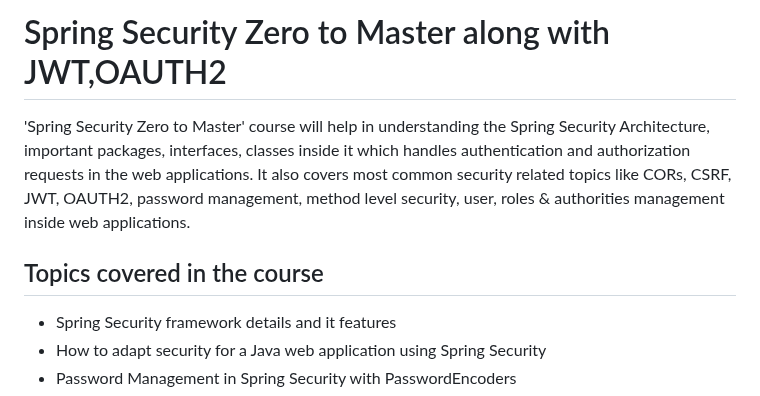
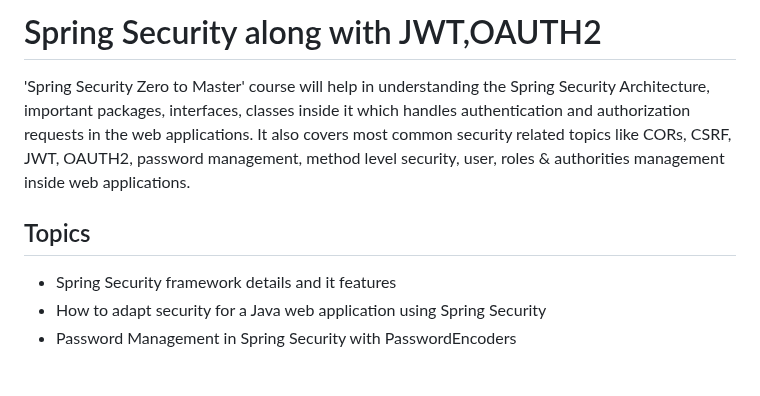
Before and after one commit to Amudeyan/Spring-Security, a Markdown page: README.md, the part around the change. Rendered like a GitHub page; blank space fills up the shorter version.

```diff
--- a/README.md
+++ b/README.md
@@ -1,9 +1,9 @@
-# Spring Security Zero to Master along with JWT,OAUTH2
+# Spring Security  along with JWT,OAUTH2
 
 
 'Spring Security Zero to Master' course will help in understanding the Spring Security Architecture, important packages, interfaces, classes inside it which handles authentication and authorization requests in the web applications. It also covers most common security related topics like CORs, CSRF, JWT, OAUTH2, password management, method level security, user, roles & authorities management inside web applications.
 
-## Topics covered in the course
+## Topics
 
 * Spring Security framework details and it features
 * How to adapt security for a Java web application using Spring Security
```
